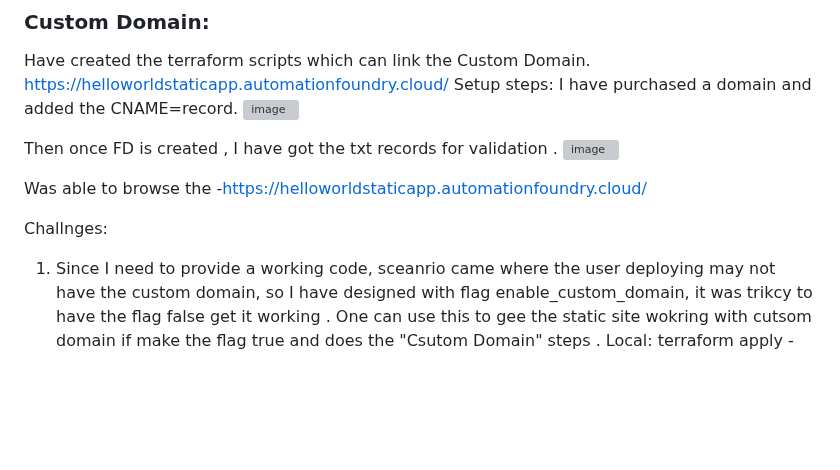
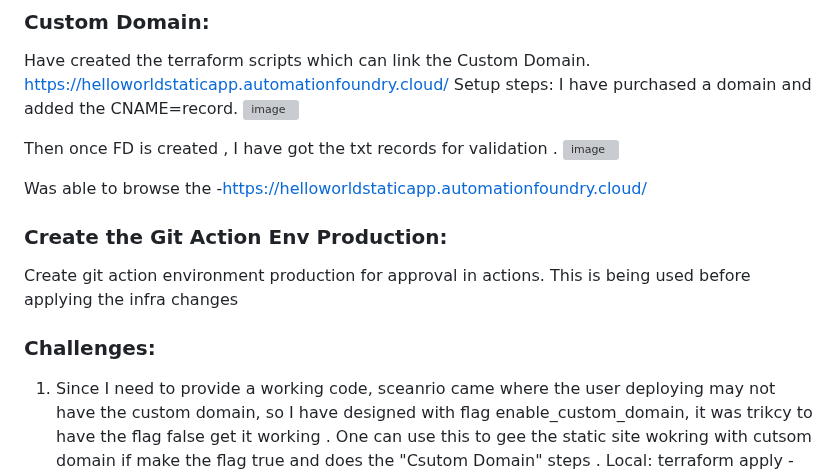
Before and after one commit to VermaKrishna/Krishna_DevOps_Challenge, a Markdown page: doc/readme.md, the part around one of its changes. Drawn GitHub-style; blank space fills up the shorter version; grey boxes are pictures that could not be loaded.

```diff
--- a/doc/readme.md
+++ b/doc/readme.md
@@ -50,7 +50,10 @@ Then once FD is created , I have got the txt records for validation .
 
 Was able to browse the -https://helloworldstaticapp.automationfoundry.cloud/
 
-Challnges:
+### Create the Git Action Env Production:
+Create git action environment production for approval in actions. This is being used before applying the infra changes
+
+### Challenges:
 1. Since I need to provide a working code, sceanrio came where the user deploying may not have the custom domain, so I have designed with flag  enable_custom_domain, it was trikcy to have the flag false get it working . One can use this to gee the static site wokring with cutsom domain if make the flag true and does the "Csutom Domain" steps .
 Local: terraform apply -var="enable_custom_domain=true" -var="custom_domain_host_name=helloworldstaticapp.automationfoundry.cloud"
 
```
Also changed, not shown: other parts of doc/readme.md (+1 -1 lines).
